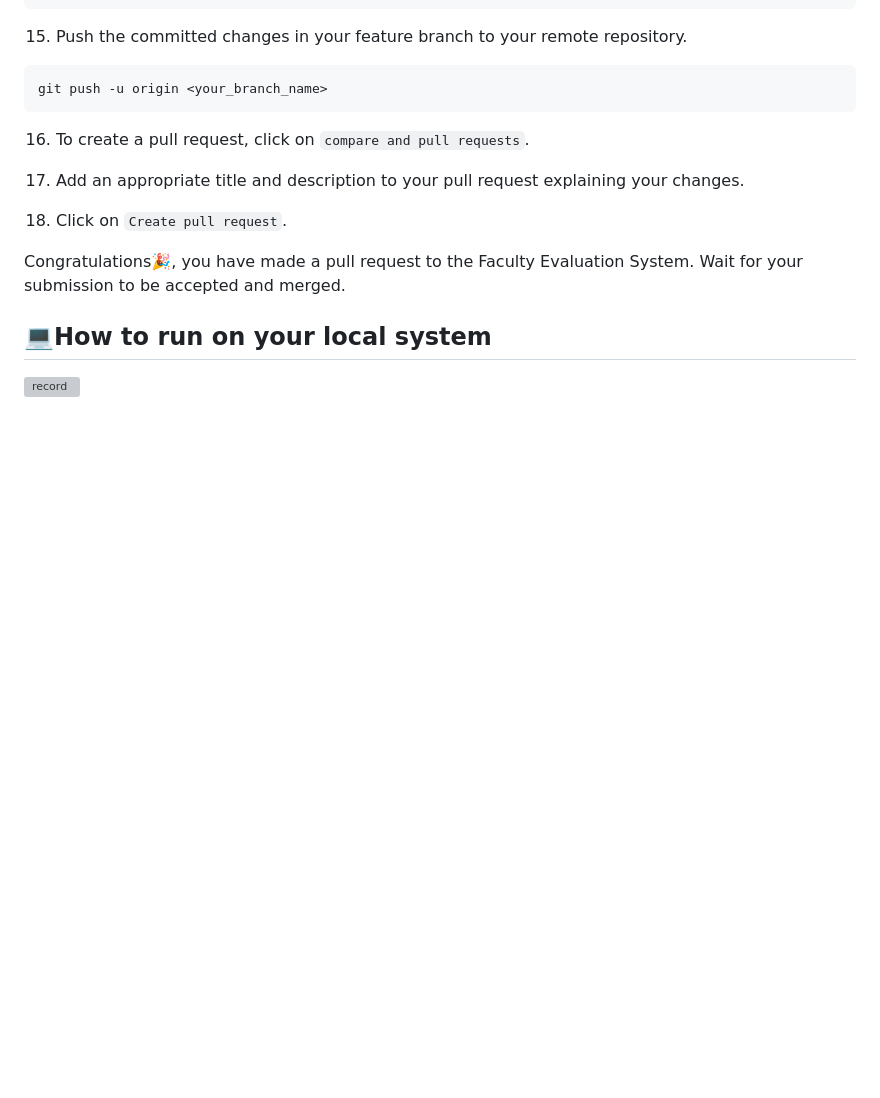
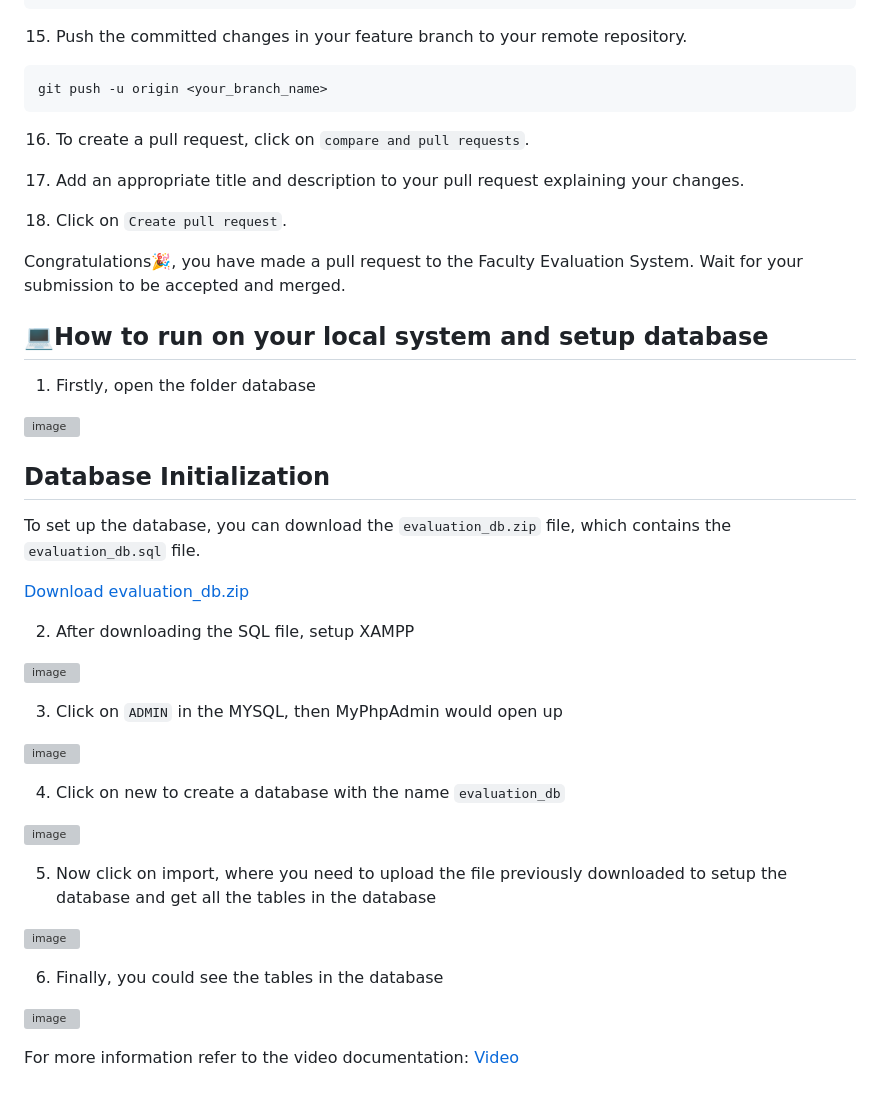
Before and after one commit to SaiyamTuteja/Faculty_Evaluation_System, a Markdown page: Readme.md, the part around the change. Drawn GitHub-style; blank space fills up the shorter version; grey boxes are pictures that could not be loaded.

Commit message:
Updated readme setup explaination

```diff
--- a/Readme.md
+++ b/Readme.md
@@ -145,6 +145,43 @@ git push -u origin <your_branch_name>
 Congratulations🎉, you have made a pull request to the Faculty Evaluation System. Wait for your submission to be accepted and merged.
 
 
-## 💻How to run on your local system
+## 💻How to run on your local system and setup database
 
-![record](record.mp4)
+1. Firstly, open the folder database
+
+![image](https://github.com/meenakshiiyer2531/Faculty_Evaluation_System/assets/74537549/a3df1ac8-a145-44f8-b095-0b879db60379)
+
+## Database Initialization
+
+To set up the database, you can download the `evaluation_db.zip` file, which contains the `evaluation_db.sql` file.
+
+[Download evaluation_db.zip](database/evaluation_db.zip)
+
+
+2. After downloading the SQL file, setup XAMPP
+
+![image](https://github.com/meenakshiiyer2531/Faculty_Evaluation_System/assets/74537549/d3c428ec-2ba9-474f-9e78-4e5a75e0ff4b)
+
+
+3. Click on `ADMIN` in the MYSQL, then MyPhpAdmin would open up
+
+![image](https://github.com/meenakshiiyer2531/Faculty_Evaluation_System/assets/74537549/a378ffe9-3cbd-4bd1-9f33-91db89d2a8f5)
+
+
+4. Click on new to create a database with the name `evaluation_db`
+
+![image](https://github.com/meenakshiiyer2531/Faculty_Evaluation_System/assets/74537549/807e3908-ab4e-42e1-9475-b8637fa7717b)
+
+
+5. Now click on import, where you need to upload the file previously downloaded to setup the database and get all the tables in the database
+
+![image](https://github.com/meenakshiiyer2531/Faculty_Evaluation_System/assets/74537549/e166dbf5-63cf-40a7-aa0d-e39715905e5f)
+
+
+6. Finally, you could see the tables in the database
+
+![image](https://github.com/meenakshiiyer2531/Faculty_Evaluation_System/assets/74537549/6d57fde5-7c72-43e2-9d08-1a7f39428820)
+
+
+For more information refer to the video documentation:
+[Video](https://drive.google.com/file/d/10mM0y7YKW3bdqq_ltcBM38YxIAF4iP-u/view?usp=sharing)
```
